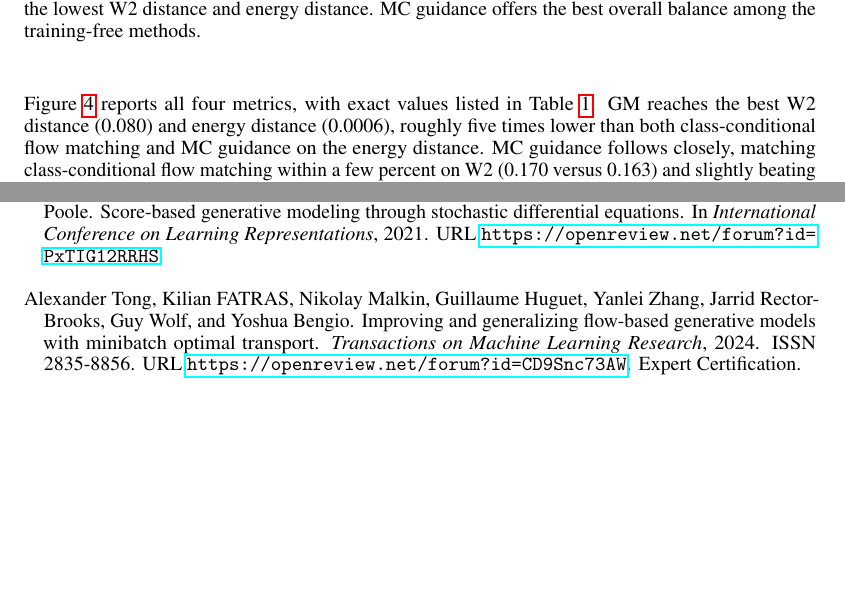
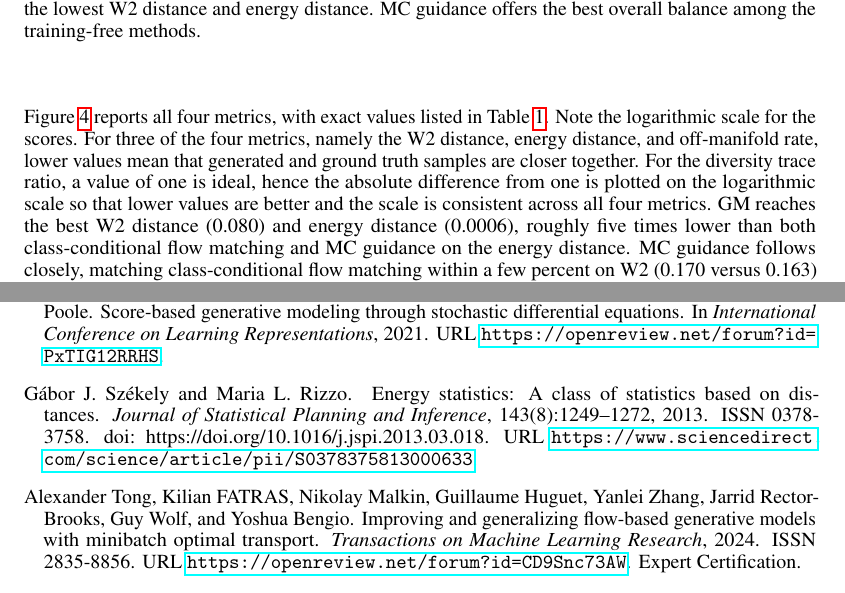
Before and after one commit to scherblu/Guided-Flow-Matching-for-CellOT, a LaTeX paper (docs/Paper/neurips_2026.tex, which reads docs/Paper/references.bib): two parts of pages 9 and 11 of 12 before the commit and two parts of pages 9 and 12 of 13 after it, joined at a grey line, cut so that both start at the same text, the shorter picture padded with empty space. The pictures show the PDF file docs/Paper/neurips_2026.pdf that the author committed with the source.

Commit message:
edit results

```diff
--- a/docs/Paper/neurips_2026.tex
+++ b/docs/Paper/neurips_2026.tex
@@ -495,6 +495,9 @@ The off-manifold rate measures how often a generated sample lands far from any r
 \end{figure}
 
 Figure~\ref{fig:metrics_comparison} reports all four metrics, with exact values listed in Table~\ref{tab:method_comparison_no_index}.
+Note the logarithmic scale for the scores.
+For three of the four metrics, namely the W2 distance, energy distance, and off-manifold rate, lower values mean that generated and ground truth samples are closer together.
+For the diversity trace ratio, a value of one is ideal, hence the absolute difference from one is plotted on the logarithmic scale so that lower values are better and the scale is consistent across all four metrics.
 GM reaches the best W2 distance (0.080) and energy distance (0.0006), roughly five times lower than both class-conditional flow matching and MC guidance on the energy distance.
 MC guidance follows closely, matching class-conditional flow matching within a few percent on W2 (0.170 versus 0.163) and slightly beating it on the diversity trace ratio (0.997 versus 1.007), all without ever training on the target labels.
 The covariance methods each trade accuracy for a low off-manifold rate.
--- a/docs/Paper/references.bib
+++ b/docs/Paper/references.bib
@@ -121,3 +131,18 @@ note={Expert Certification}
+@article{szekely2013energy,
+title = {Energy statistics: A class of statistics based on distances},
+journal = {Journal of Statistical Planning and Inference},
+volume = {143},
+number = {8},
+pages = {1249-1272},
+year = {2013},
+issn = {0378-3758},
+doi = {https://doi.org/10.1016/j.jspi.2013.03.018},
+url = {https://www.sciencedirect.com/science/article/pii/S0378375813000633},
+author = {Gábor J. Székely and Maria L. Rizzo},
+keywords = {Energy distance, Goodness-of-fit, Multivariate independence, Distance covariance, Distance correlation},
+abstract = {Energy distance is a statistical distance between the distributions of random vectors, which characterizes equality of distributions. The name energy derives from Newton's gravitational potential energy, and there is an elegant relation to the notion of potential energy between statistical observations. Energy statistics are functions of distances between statistical observations in metric spaces. Thus even if the observations are complex objects, like functions, one can use their real valued nonnegative distances for inference. Theory and application of energy statistics are discussed and illustrated. Finally, we explore the notion of potential and kinetic energy of goodness-of-fit.}
+}
+
 @article{klein2025cellflow,
   title={{CellFlow} enables generative single-cell phenotype modeling with flow matching},
   author={Dominik Klein and Jonas Simon Fleck and others},
```
Also changed, not shown: docs/Paper/neurips_2026.bbl, docs/Paper/neurips_2026.pdf, docs/Paper/neurips_2026.tex (4 more changed lines), docs/Paper/references.bib (10 more changed lines), 5 other files.
